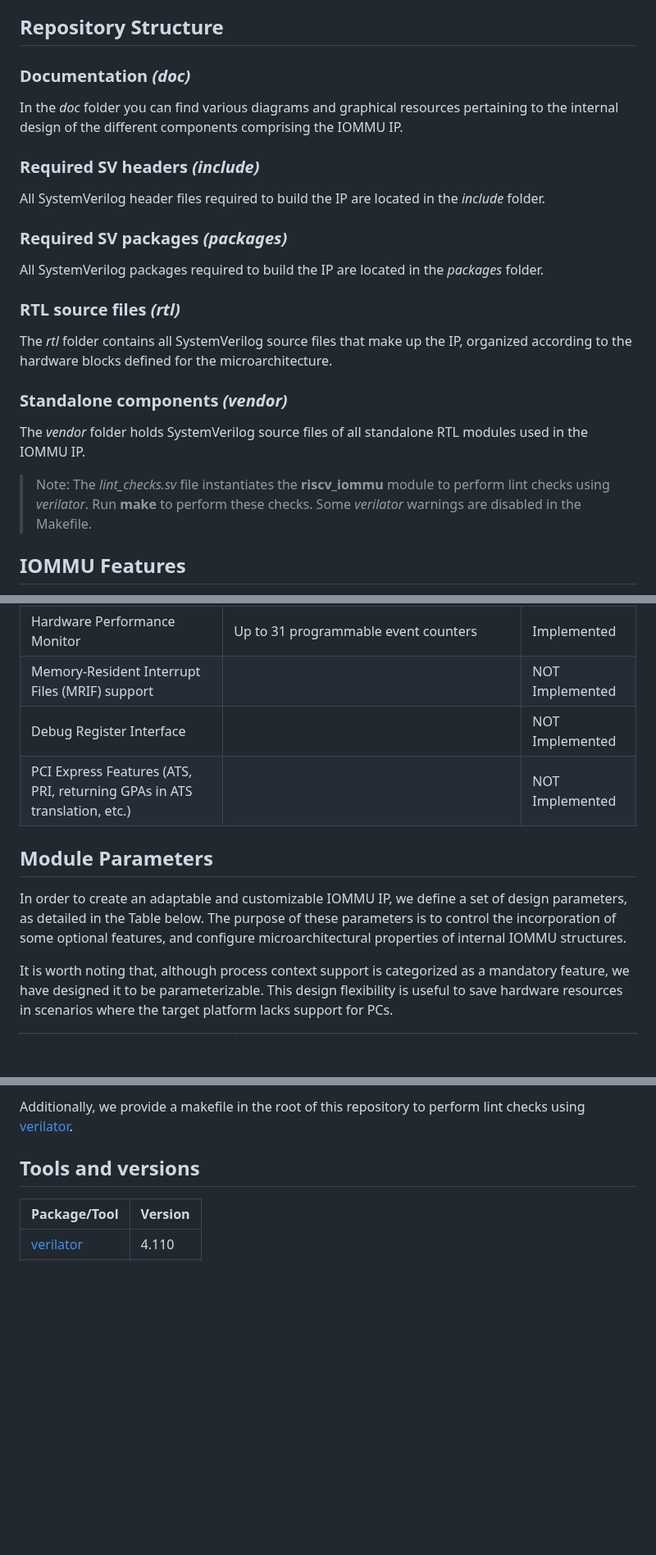
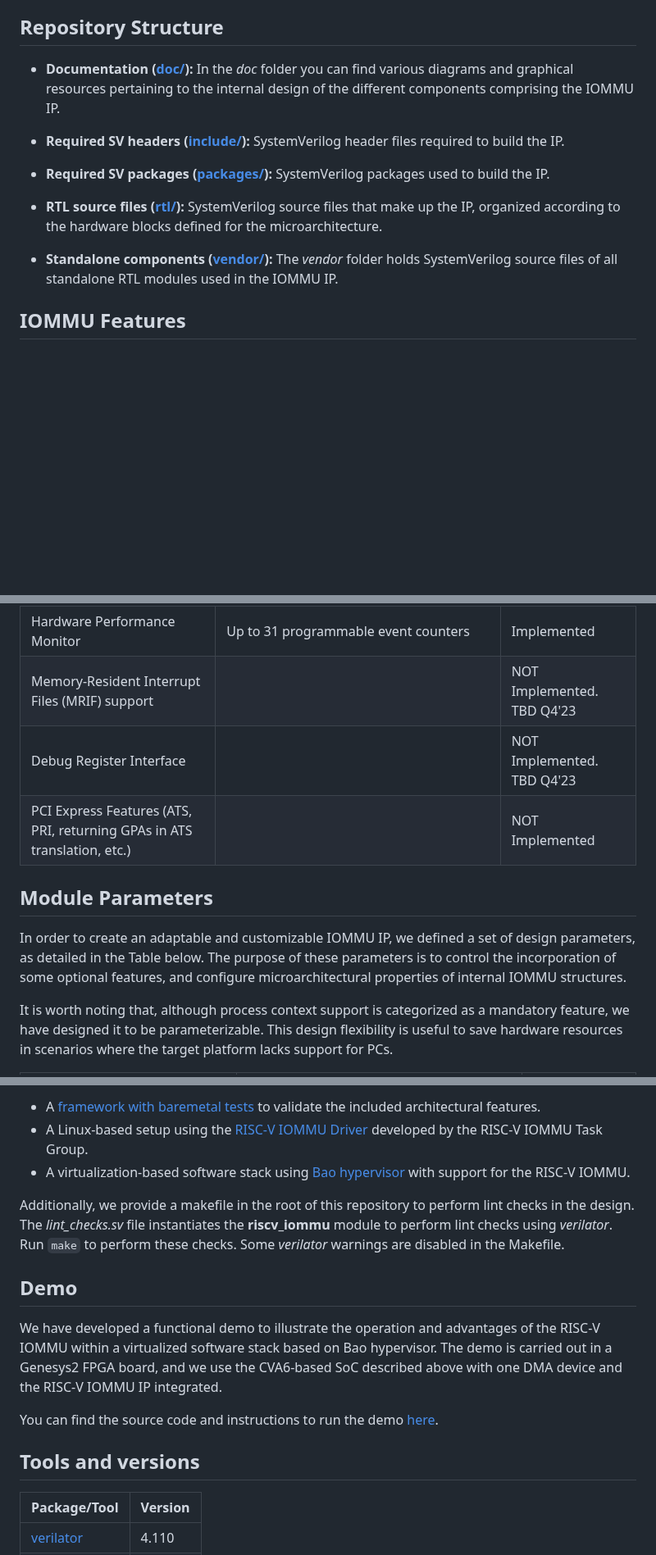
Before and after one commit to zero-day-labs/riscv-iommu, a Markdown page: README.md, 3 parts joined by grey strips. Shown at 82% size. Drawn GitHub-style; blank space fills up the shorter version.

```diff
--- a/README.md
+++ b/README.md
@@ -48,23 +41,20 @@ Each module is tied to one or more architectural features and design parameters.
 
 ## **Repository Structure**
 
-### **Documentation *(doc)***
+- **Documentation ([doc/](./doc/)):**
 In the *doc* folder you can find various diagrams and graphical resources pertaining to the internal design of the different components comprising the IOMMU IP.
 
-### **Required SV headers *(include)***
-All SystemVerilog header files required to build the IP are located in the *include* folder.
+- **Required SV headers ([include/](./include/)):**
+SystemVerilog header files required to build the IP.
 
-### **Required SV packages *(packages)***
-All SystemVerilog packages required to build the IP are located in the *packages* folder.
+- **Required SV packages ([packages/](./packages/)):**
+SystemVerilog packages used to build the IP.
 
-### **RTL source files *(rtl)***
-The *rtl* folder contains all SystemVerilog source files that make up the IP, organized according to the hardware blocks defined for the microarchitecture.
+- **RTL source files ([rtl/](./rtl/)):**
+SystemVerilog source files that make up the IP, organized according to the hardware blocks defined for the microarchitecture.
 
-### **Standalone components *(vendor)***
+- **Standalone components ([vendor/](./vendor/)):**
 The *vendor* folder holds SystemVerilog source files of all standalone RTL modules used in the IOMMU IP.
-
-> Note: The *lint_checks.sv* file instantiates the **riscv_iommu** module to perform lint checks using *verilator*. Run **make** to perform these checks. Some *verilator* warnings are disabled in the Makefile.
-
 
 ## **IOMMU Features**
 
@@ -82,13 +72,13 @@ The following table lists all architectural features supported by this implement
 | WSI and MSI IOMMU Interrupt Generation Support | WSI generation is selected by default in the ***fctl*** register | Implemented |
 | Memory-mapped Register Interface | PCIe and debug registers not included | Implemented |
 | Hardware Performance Monitor | Up to 31 programmable event counters | Implemented |
-| Memory-Resident Interrupt Files (MRIF) support | | NOT Implemented |
-| Debug Register Interface | | NOT Implemented |
+| Memory-Resident Interrupt Files (MRIF) support | | NOT Implemented. TBD Q4'23 |
+| Debug Register Interface | | NOT Implemented. TBD Q4'23 |
 | PCI Express Features (ATS, PRI, returning GPAs in ATS translation, etc.) | | NOT Implemented |
 
 ## **Module Parameters**
 
-In order to create an adaptable and customizable IOMMU IP, we define a set of design parameters, as detailed in the Table below. The purpose of these parameters is to control the incorporation of some optional features, and configure microarchitectural properties of internal IOMMU structures.
+In order to create an adaptable and customizable IOMMU IP, we defined a set of design parameters, as detailed in the Table below. The purpose of these parameters is to control the incorporation of some optional features, and configure microarchitectural properties of internal IOMMU structures.
 
 It is worth noting that, although process context support is categorized as a mandatory feature, we have designed it to be parameterizable. This design flexibility is useful to save hardware resources in scenarios where the target platform lacks support for PCs.
 
@@ -168,6 +160,16 @@ The IOMMU IP was functionally validated within the CVA6-based SoC, using a barem
 
-Additionally, we provide a makefile in the root of this repository to perform lint checks using [verilator](https://github.com/verilator/verilator).
+- A [framework with baremetal tests](https://github.com/zero-day-labs/riscv-iommu-tests) to validate the included architectural features.
+- A Linux-based setup using the [RISC-V IOMMU Driver](https://github.com/tjeznach/linux/tree/tjeznach/riscv-iommu-aia) developed by the RISC-V IOMMU Task Group.
+- A virtualization-based software stack using [Bao hypervisor](https://github.com/bao-project/bao-hypervisor) with support for the RISC-V IOMMU.
 
+Additionally, we provide a makefile in the root of this repository to perform lint checks in the design. The *lint_checks.sv* file instantiates the **riscv_iommu** module to perform lint checks using *verilator*. Run `make` to perform these checks. Some *verilator* warnings are disabled in the Makefile.
+
+
+## Demo
+
+We have developed a functional demo to illustrate the operation and advantages of the RISC-V IOMMU within a virtualized software stack based on Bao hypervisor. The demo is carried out in a Genesys2 FPGA board, and we use the CVA6-based SoC described above with one DMA device and the RISC-V IOMMU IP integrated.
+
+You can find the source code and instructions to run the demo [here](https://github.com/zero-day-labs/riscv-iommu-demo).
 
 ## **Tools and versions**
 
```
Also changed, not shown: other parts of README.md (+32 -37 lines), doc/iommu_design_param.png (added), doc/soc.png, 1 other file.
